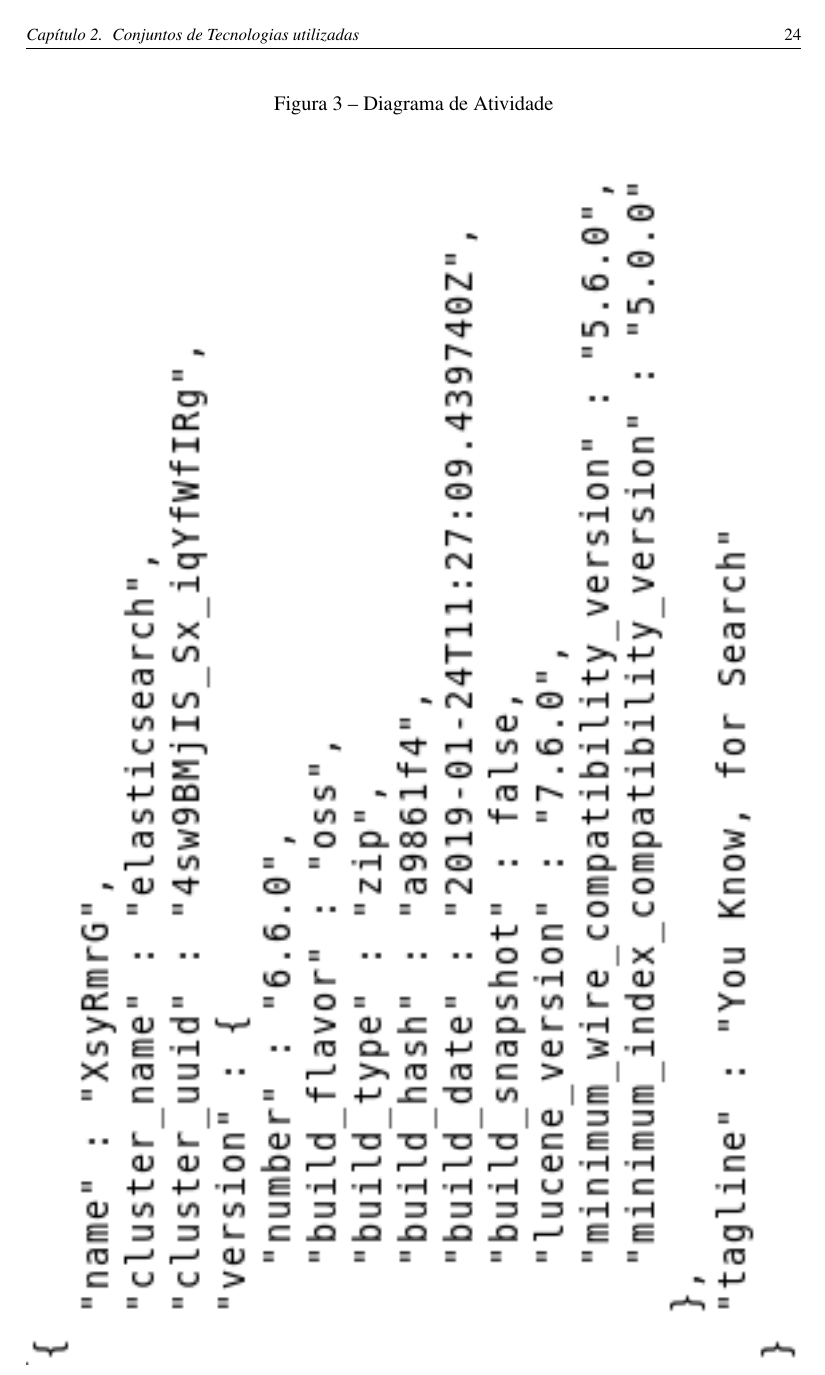
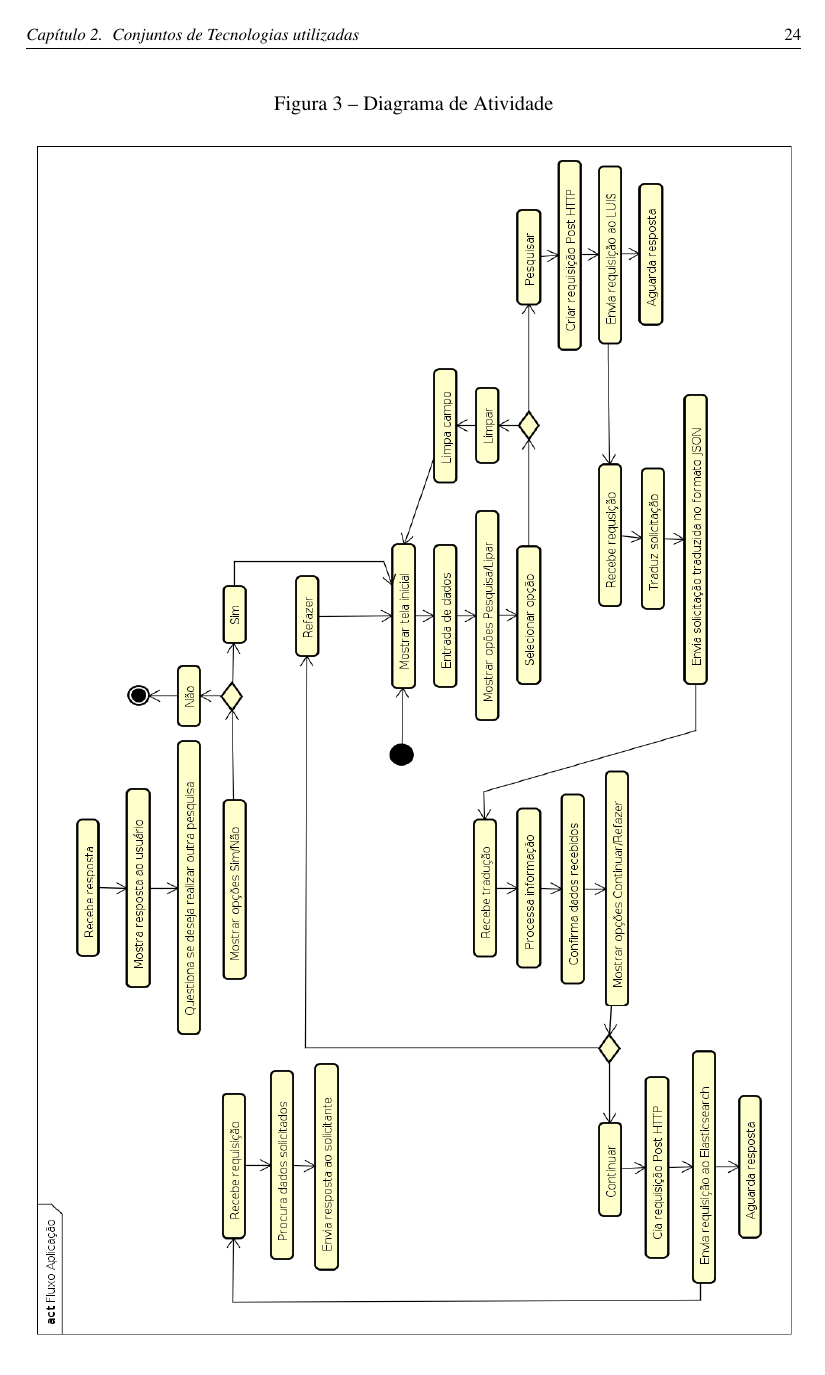
Before and after one commit to nitaicharan/TCC, a LaTeX thesis (Modelo AbnTex2/TCC.tex, which reads Modelo AbnTex2/textuais/capitulo3/capitulo.tex): page 25 of 26. The pictures show the PDF file Modelo AbnTex2/TCC.pdf that the author committed with the source.

Commit message:
Update domingo 02 junho 2019, 00:43:59

```diff
--- a/Modelo AbnTex2/textuais/capitulo3/capitulo.tex
+++ b/Modelo AbnTex2/textuais/capitulo3/capitulo.tex
@@ -12,7 +12,7 @@
 \begin{figure}[!htb]
         \caption{\label{diagrama1}Diagrama de Atividade}
         \begin{center}
-                \includegraphics[angle=90, width=\textwidth, height=\textheight]{imagens/pretty.eps}
+                \includegraphics[angle=90, width=\textwidth, height=\textheight]{imagens/teste1.eps}
 		%\includegraphics[width=0.5\textwidth, height=0.35\textheight]{imagens/teste.eps}
         \end{center}
         \legend{Fonte: Autor}
```
Also changed, not shown: Modelo AbnTex2/TCC.pdf, Modelo AbnTex2/imagens/pretty.eps, Modelo AbnTex2/imagens/teste.eps, 5 other files.
